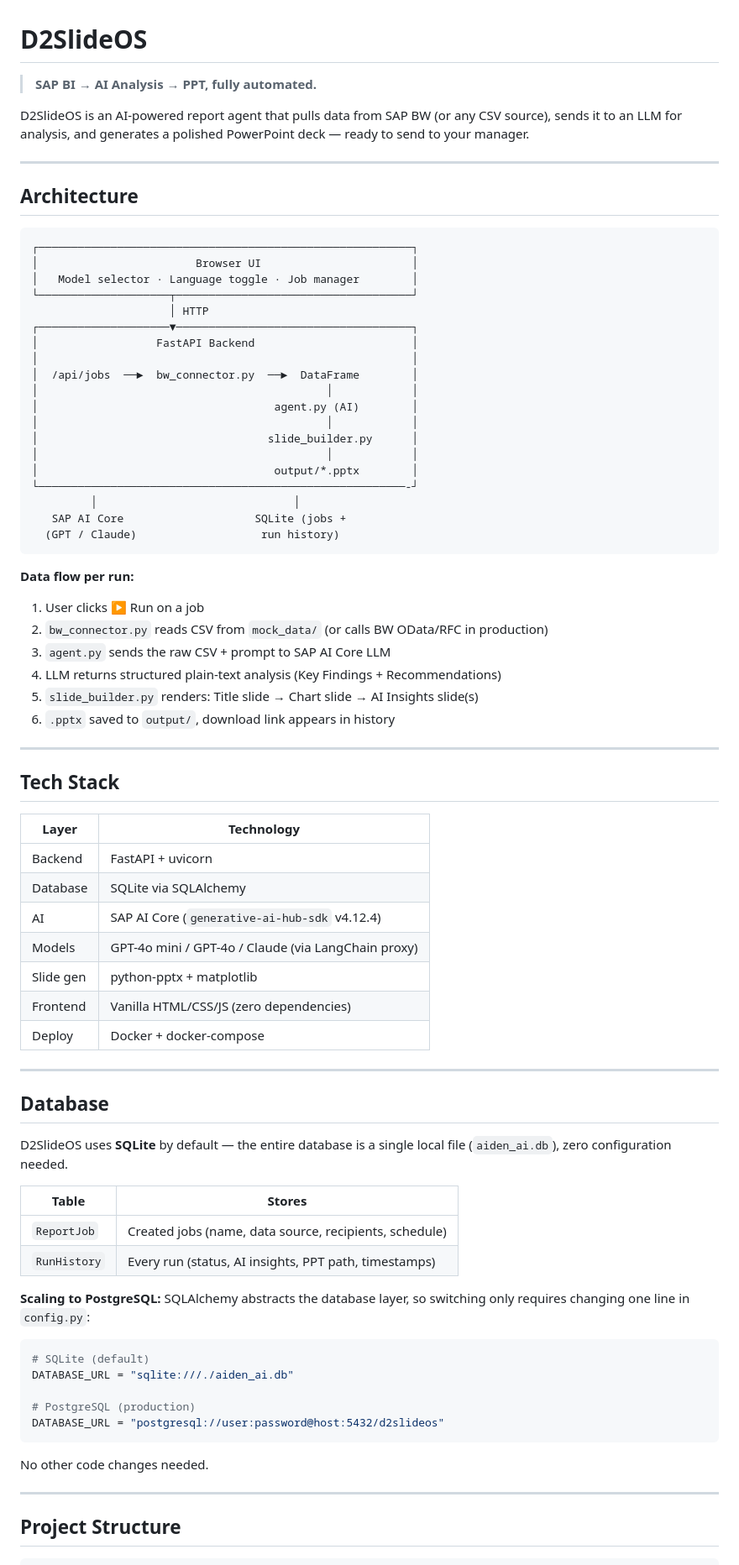
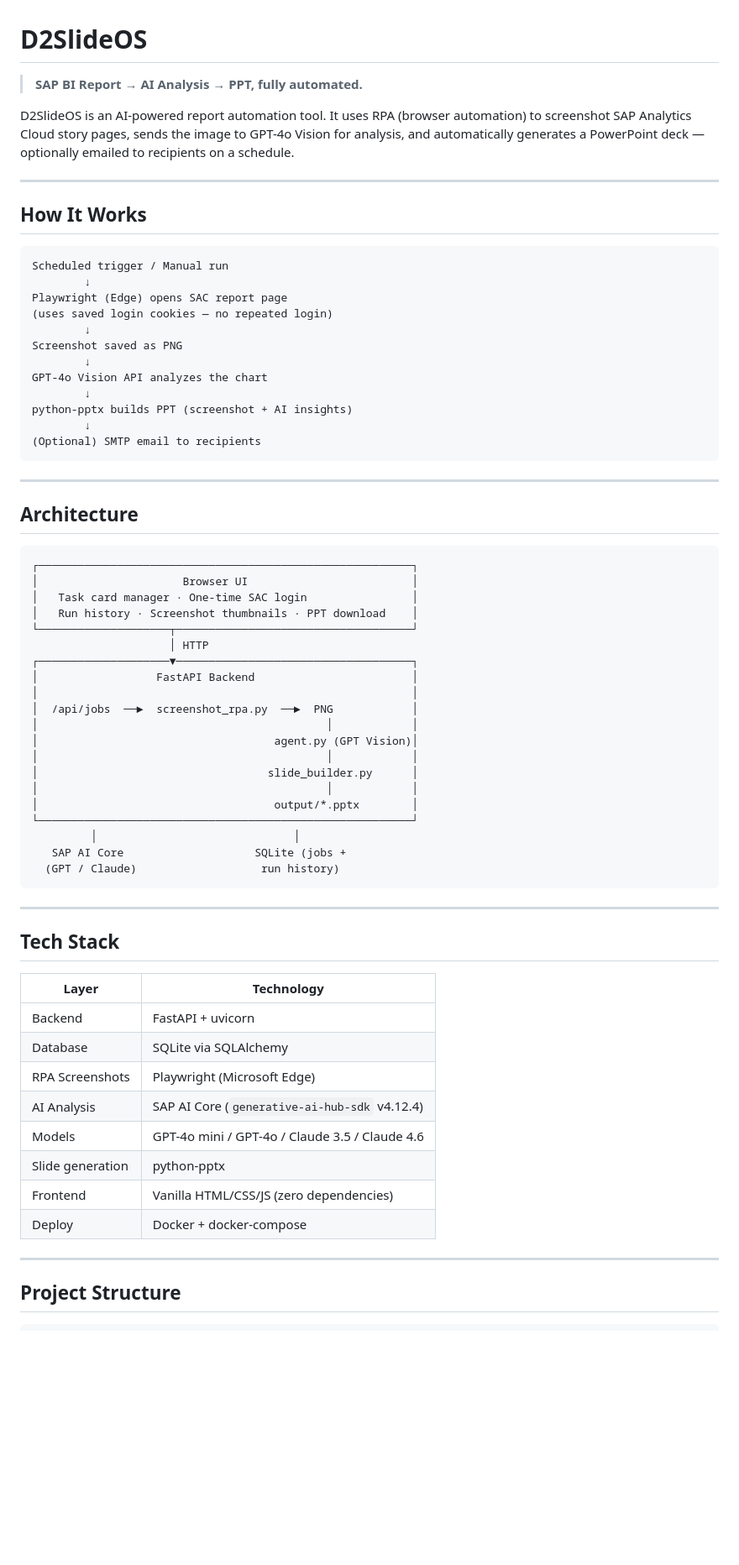
Before and after one commit to aidensap/D2SlideOS, a Markdown page: README.md, the part around one of its changes. Shown at 84% size. Rendered like a GitHub page; blank space fills up the shorter version.

````diff
--- a/README.md
+++ b/README.md
@@ -1,8 +1,27 @@
 # D2SlideOS
 
-> **SAP BI → AI Analysis → PPT, fully automated.**
+> **SAP BI Report → AI Analysis → PPT, fully automated.**
 
-D2SlideOS is an AI-powered report agent that pulls data from SAP BW (or any CSV source), sends it to an LLM for analysis, and generates a polished PowerPoint deck — ready to send to your manager.
+D2SlideOS is an AI-powered report automation tool. It uses RPA (browser automation) to screenshot SAP Analytics Cloud story pages, sends the image to GPT-4o Vision for analysis, and automatically generates a PowerPoint deck — optionally emailed to recipients on a schedule.
+
+---
+
+## How It Works
+
+```
+Scheduled trigger / Manual run
+        ↓
+Playwright (Edge) opens SAC report page
+(uses saved login cookies — no repeated login)
+        ↓
+Screenshot saved as PNG
+        ↓
+GPT-4o Vision API analyzes the chart
+        ↓
+python-pptx builds PPT (screenshot + AI insights)
+        ↓
+(Optional) SMTP email to recipients
+```
 
 ---
 
@@ -10,33 +29,26 @@ D2SlideOS is an AI-powered report agent that pulls data from SAP BW (or any CSV
 
 ```
 ┌─────────────────────────────────────────────────────────┐
-│                        Browser UI                       │
-│   Model selector · Language toggle · Job manager        │
+│                      Browser UI                         │
+│   Task card manager · One-time SAC login                │
+│   Run history · Screenshot thumbnails · PPT download    │
 └────────────────────┬────────────────────────────────────┘
                      │ HTTP
 ┌────────────────────▼────────────────────────────────────┐
 │                  FastAPI Backend                        │
 │                                                         │
-│  /api/jobs  ──►  bw_connector.py  ──►  DataFrame        │
+│  /api/jobs  ──►  screenshot_rpa.py  ──►  PNG            │
 │                                            │            │
-│                                    agent.py (AI)        │
+│                                    agent.py (GPT Vision)│
 │                                            │            │
 │                                   slide_builder.py      │
 │                                            │            │
 │                                    output/*.pptx        │
-└────────────────────────────────────────────────────────-┘
+└─────────────────────────────────────────────────────────┘
          │                              │
    SAP AI Core                    SQLite (jobs +
   (GPT / Claude)                   run history)
 ```
-
-**Data flow per run:**
-1. User clicks ▶ Run on a job
-2. `bw_connector.py` reads CSV from `mock_data/` (or calls BW OData/RFC in production)
-3. `agent.py` sends the raw CSV + prompt to SAP AI Core LLM
-4. LLM returns structured plain-text analysis (Key Findings + Recommendations)
-5. `slide_builder.py` renders: Title slide → Chart slide → AI Insights slide(s)
-6. `.pptx` saved to `output/`, download link appears in history
 
 ---
 
@@ -46,34 +58,12 @@ D2SlideOS is an AI-powered report agent that pulls data from SAP BW (or any CSV
 |-------|-----------|
 | Backend | FastAPI + uvicorn |
 | Database | SQLite via SQLAlchemy |
-| AI | SAP AI Core (`generative-ai-hub-sdk` v4.12.4) |
-| Models | GPT-4o mini / GPT-4o / Claude (via LangChain proxy) |
-| Slide gen | python-pptx + matplotlib |
+| RPA Screenshots | Playwright (Microsoft Edge) |
+| AI Analysis | SAP AI Core (`generative-ai-hub-sdk` v4.12.4) |
+| Models | GPT-4o mini / GPT-4o / Claude 3.5 / Claude 4.6 |
+| Slide generation | python-pptx |
 | Frontend | Vanilla HTML/CSS/JS (zero dependencies) |
 | Deploy | Docker + docker-compose |
-
----
-
-## Database
-
-D2SlideOS uses **SQLite** by default — the entire database is a single local file (`aiden_ai.db`), zero configuration needed.
-
-| Table | Stores |
-|-------|--------|
-| `ReportJob` | Created jobs (name, data source, recipients, schedule) |
-| `RunHistory` | Every run (status, AI insights, PPT path, timestamps) |
-
-**Scaling to PostgreSQL:** SQLAlchemy abstracts the database layer, so switching only requires changing one line in `config.py`:
-
-```python
-# SQLite (default)
-DATABASE_URL = "sqlite:///./aiden_ai.db"
-
-# PostgreSQL (production)
-DATABASE_URL = "postgresql://user:password@host:5432/d2slideos"
-```
-
-No other code changes needed.
 
 ---
 
````
Also changed, not shown: other parts of README.md (+40 -48 lines).
